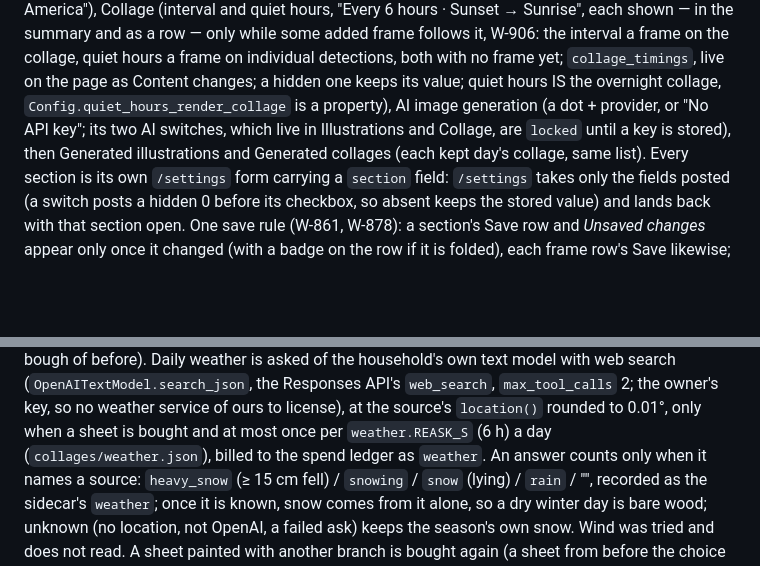
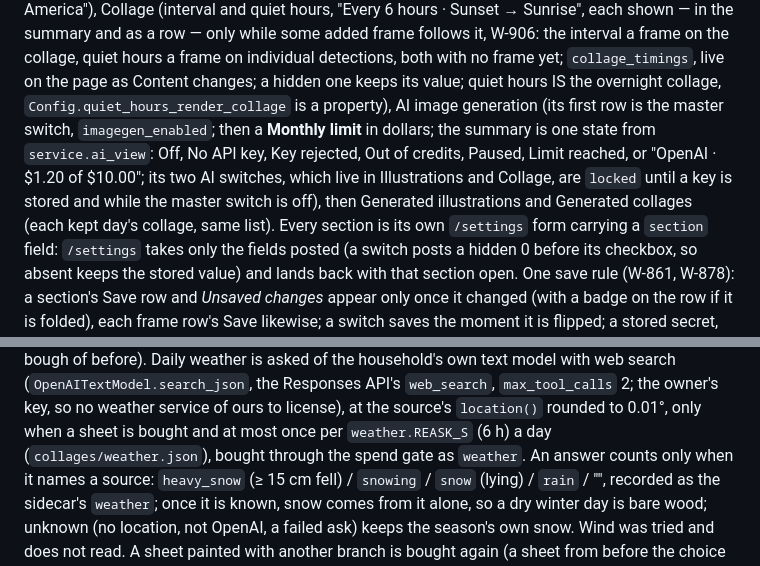
Before and after one commit to wr/featherframe, a Markdown page: AGENTS.md, 2 parts joined by grey strips. GitHub-like rendering; blank space fills up the shorter version.

Commit message:
AGENTS.md describes the AI section as it now is (W-938)
Refs: W-938

```diff
--- a/AGENTS.md
+++ b/AGENTS.md
@@ -277,8 +277,12 @@ the interval a frame on the collage, quiet hours a frame on individual
 detections, both with no frame yet; `collage_timings`, live on the page as
 Content changes; a hidden one keeps its value; quiet hours IS the overnight
 collage, `Config.quiet_hours_render_collage` is a property), AI
-image generation (a dot + provider, or "No API key"; its two AI switches, which
-live in Illustrations and Collage, are `locked` until a key is stored), then
+image generation (its first row is the master switch, `imagegen_enabled`; then
+a **Monthly limit** in dollars; the summary is one state from
+`service.ai_view`: Off, No API key, Key rejected, Out of credits, Paused, Limit
+reached, or "OpenAI · $1.20 of $10.00"; its two AI switches, which live in
+Illustrations and Collage, are `locked` until a key is stored and while the
+master switch is off), then
 Generated illustrations and Generated collages (each kept day's collage, same
 list). Every section is its own `/settings` form carrying a `section` field:
 `/settings` takes only the fields posted (a switch posts a hidden 0 before its
@@ -447,7 +451,7 @@ search (`OpenAITextModel.search_json`, the Responses API's `web_search`,
 `max_tool_calls` 2; the owner's key, so no weather service of ours to
 license), at the source's `location()` rounded to 0.01°, only when a sheet is
 bought and at most once per `weather.REASK_S` (6 h) a day
-(`collages/weather.json`), billed to the spend ledger as `weather`. An answer
+(`collages/weather.json`), bought through the spend gate as `weather`. An answer
 counts only when it names a source: `heavy_snow` (≥ 15 cm fell) / `snowing` / `snow` (lying) / `rain` / "",
 recorded as the sidecar's `weather`; once it is known, snow comes from it
 alone, so a dry winter day is bare wood; unknown (no location, not OpenAI, a
```
Also changed, not shown: 1 other file.
